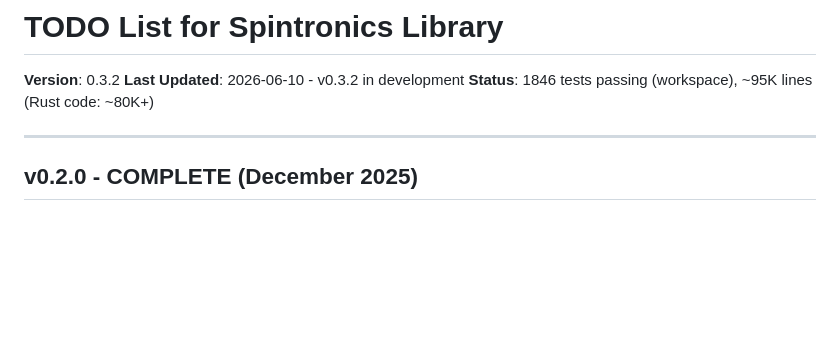
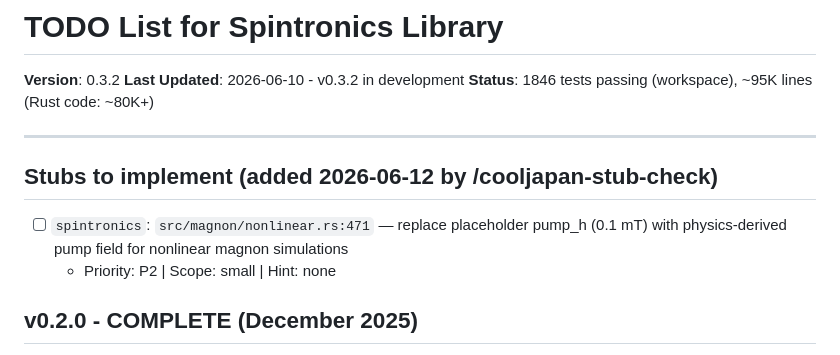
Before and after one commit to cool-japan/spintronics, a Markdown page: TODO.md, the part around the change. GitHub-like rendering; blank space fills up the shorter version.

Commit message:
Add stub for implementing physics-derived pump field in nonlinear magnon simulations

```diff
--- a/TODO.md
+++ b/TODO.md
@@ -5,6 +5,11 @@
 **Status**: 1846 tests passing (workspace), ~95K lines (Rust code: ~80K+)
 
 ---
+
+## Stubs to implement (added 2026-06-12 by /cooljapan-stub-check)
+
+- [ ] `spintronics`: `src/magnon/nonlinear.rs:471` — replace placeholder pump_h (0.1 mT) with physics-derived pump field for nonlinear magnon simulations
+  - Priority: P2 | Scope: small | Hint: none
 
 ## v0.2.0 - COMPLETE (December 2025)
 
```
